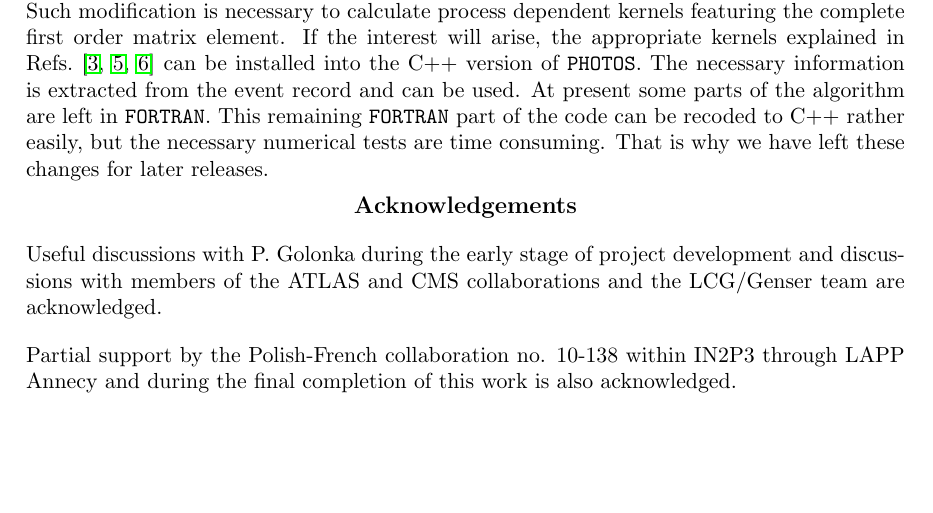
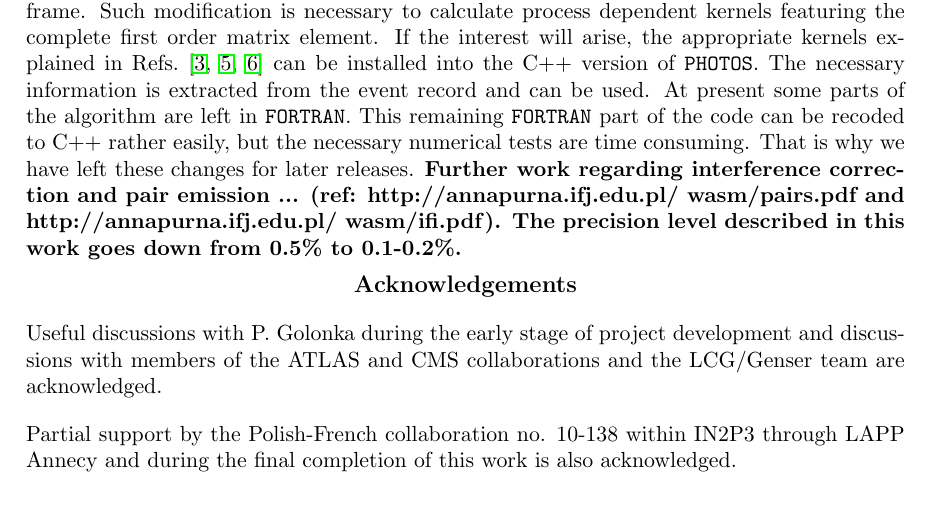
Before and after one commit to alisw/photospp, a LaTeX document (documentation/latex_documentation/Photos_interface_design.tex): part of page 20 of 34, cut so that both start at the same text. Compiled offline with pdfLaTeX.

Commit message:
Short note, just to remember.

```diff
--- a/documentation/latex_documentation/Photos_interface_design.tex
+++ b/documentation/latex_documentation/Photos_interface_design.tex
@@ -968,6 +968,7 @@ At present some parts of the algorithm are left in {\tt FORTRAN}.
 can be recoded to C++ rather easily, but the necessary numerical tests
 are time consuming. That is why we have left these changes for later
 releases.
+{\bf Further work regarding interference correction and pair emission ... (ref: http://annapurna.ifj.edu.pl/~wasm/pairs.pdf and http://annapurna.ifj.edu.pl/~wasm/ifi.pdf). The precision level described in this work goes down from 0.5\% to 0.1-0.2\%. }
 
 \vskip 2 mm
 
```
